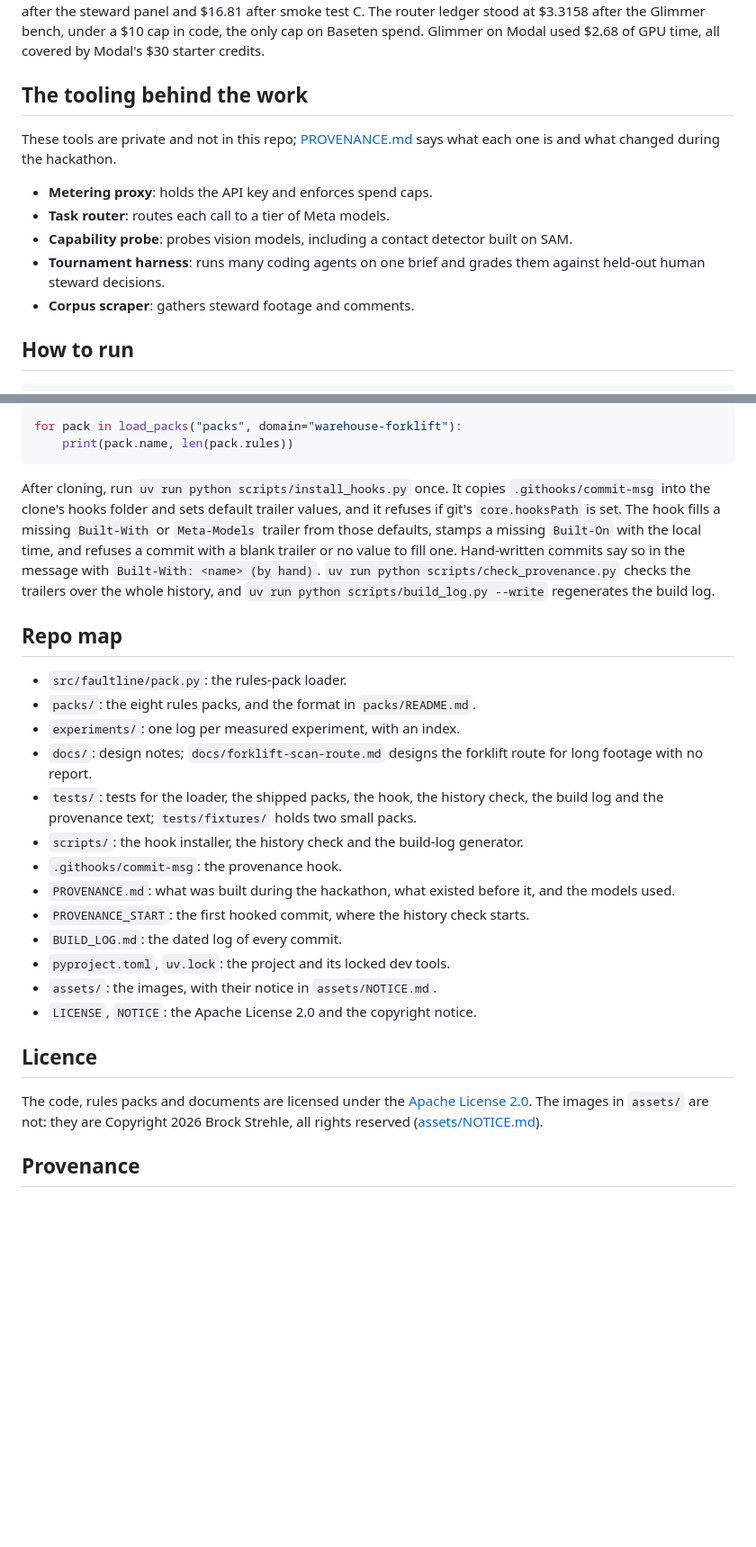
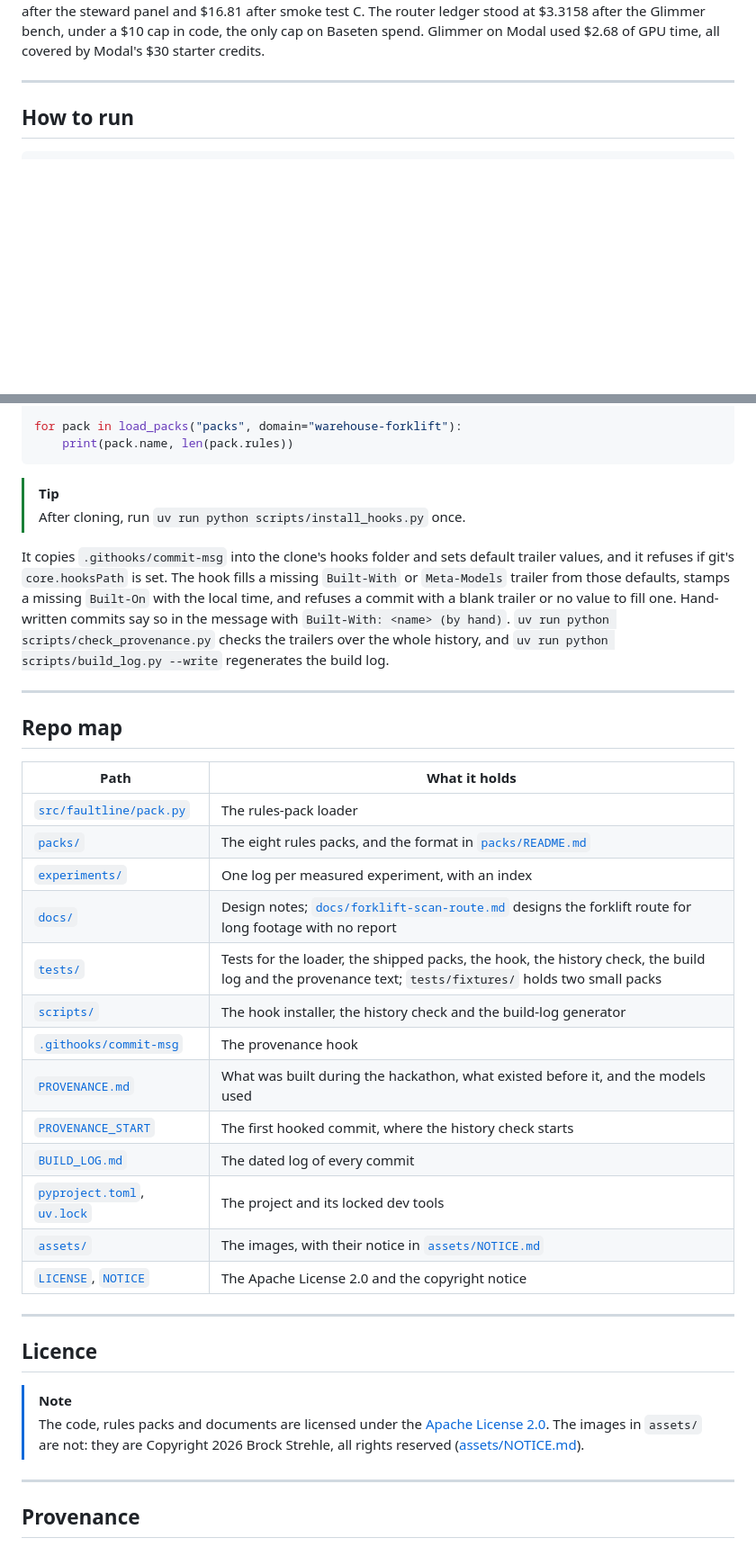
Before and after one commit to BrockDawg/faultline, a Markdown page: README.md, 2 parts joined by grey strips. Shown at 90% size. Rendered like a GitHub page; blank space fills up the shorter version.

````diff
--- a/README.md
+++ b/README.md
@@ -185,15 +268,7 @@ The probe ledger, shared by the capability probe, the steward limits, Discovery
 The router ledger stood at $3.3158 after the Glimmer bench, under a $10 cap in code, the only cap on Baseten spend.
 Glimmer on Modal used $2.68 of GPU time, all covered by Modal's $30 starter credits.
 
-## The tooling behind the work
-
-These tools are private and not in this repo; [PROVENANCE.md](PROVENANCE.md) says what each one is and what changed during the hackathon.
-
-- **Metering proxy**: holds the API key and enforces spend caps.
-- **Task router**: routes each call to a tier of Meta models.
-- **Capability probe**: probes vision models, including a contact detector built on SAM.
-- **Tournament harness**: runs many coding agents on one brief and grades them against held-out human steward decisions.
-- **Corpus scraper**: gathers steward footage and comments.
+---
 
 ## How to run
 
@@ -212,32 +287,43 @@ for pack in load_packs("packs", domain="warehouse-forklift"):
     print(pack.name, len(pack.rules))
 ```
 
-After cloning, run `uv run python scripts/install_hooks.py` once.
+> [!TIP]
+> After cloning, run `uv run python scripts/install_hooks.py` once.
+
 It copies `.githooks/commit-msg` into the clone's hooks folder and sets default trailer values, and it refuses if git's `core.hooksPath` is set.
 The hook fills a missing `Built-With` or `Meta-Models` trailer from those defaults, stamps a missing `Built-On` with the local time, and refuses a commit with a blank trailer or no value to fill one.
 Hand-written commits say so in the message with `Built-With: <name> (by hand)`.
 `uv run python scripts/check_provenance.py` checks the trailers over the whole history, and `uv run python scripts/build_log.py --write` regenerates the build log.
 
+---
+
 ## Repo map
 
-- `src/faultline/pack.py`: the rules-pack loader.
-- `packs/`: the eight rules packs, and the format in `packs/README.md`.
-- `experiments/`: one log per measured experiment, with an index.
-- `docs/`: design notes; `docs/forklift-scan-route.md` designs the forklift route for long footage with no report.
-- `tests/`: tests for the loader, the shipped packs, the hook, the history check, the build log and the provenance text; `tests/fixtures/` holds two small packs.
-- `scripts/`: the hook installer, the history check and the build-log generator.
-- `.githooks/commit-msg`: the provenance hook.
-- `PROVENANCE.md`: what was built during the hackathon, what existed before it, and the models used.
-- `PROVENANCE_START`: the first hooked commit, where the history check starts.
-- `BUILD_LOG.md`: the dated log of every commit.
-- `pyproject.toml`, `uv.lock`: the project and its locked dev tools.
-- `assets/`: the images, with their notice in `assets/NOTICE.md`.
-- `LICENSE`, `NOTICE`: the Apache License 2.0 and the copyright notice.
+| Path | What it holds |
+|---|---|
+| [`src/faultline/pack.py`](src/faultline/pack.py) | The rules-pack loader |
+| [`packs/`](packs/README.md) | The eight rules packs, and the format in [`packs/README.md`](packs/README.md) |
+| [`experiments/`](experiments/README.md) | One log per measured experiment, with an index |
+| [`docs/`](docs/forklift-scan-route.md) | Design notes; [`docs/forklift-scan-route.md`](docs/forklift-scan-route.md) designs the forklift route for long footage with no report |
+| [`tests/`](tests) | Tests for the loader, the shipped packs, the hook, the history check, the build log and the provenance text; `tests/fixtures/` holds two small packs |
+| [`scripts/`](scripts) | The hook installer, the history check and the build-log generator |
+| [`.githooks/commit-msg`](.githooks/commit-msg) | The provenance hook |
+| [`PROVENANCE.md`](PROVENANCE.md) | What was built during the hackathon, what existed before it, and the models used |
+| [`PROVENANCE_START`](PROVENANCE_START) | The first hooked commit, where the history check starts |
+| [`BUILD_LOG.md`](BUILD_LOG.md) | The dated log of every commit |
+| [`pyproject.toml`](pyproject.toml), [`uv.lock`](uv.lock) | The project and its locked dev tools |
+| [`assets/`](assets/NOTICE.md) | The images, with their notice in [`assets/NOTICE.md`](assets/NOTICE.md) |
+| [`LICENSE`](LICENSE), [`NOTICE`](NOTICE) | The Apache License 2.0 and the copyright notice |
+
+---
 
 ## Licence
 
-The code, rules packs and documents are licensed under the [Apache License 2.0](LICENSE).
-The images in `assets/` are not: they are Copyright 2026 Brock Strehle, all rights reserved ([assets/NOTICE.md](assets/NOTICE.md)).
+> [!NOTE]
+> The code, rules packs and documents are licensed under the [Apache License 2.0](LICENSE).
+> The images in `assets/` are not: they are Copyright 2026 Brock Strehle, all rights reserved ([assets/NOTICE.md](assets/NOTICE.md)).
+
+---
 
 ## Provenance
 
````
Also changed, not shown: other parts of README.md (+107 -24 lines).
